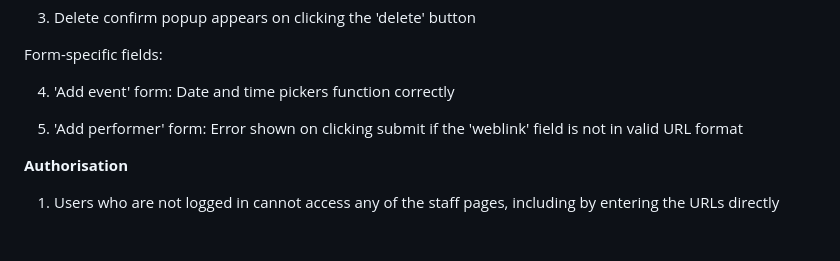
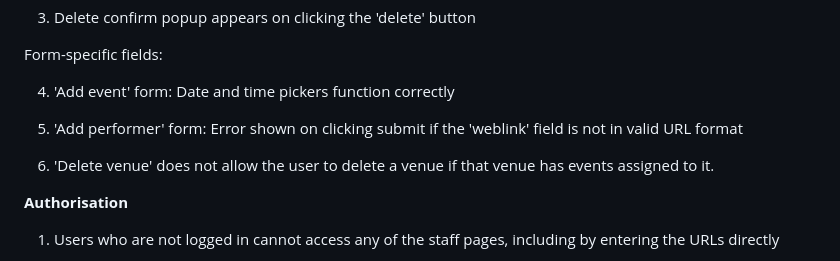
Before and after one commit to charleymroberts/events-manager, a Markdown page: Testing.md, the part around the change. Drawn GitHub-style; blank space fills up the shorter version.

```diff
--- a/Testing.md
+++ b/Testing.md
@@ -173,8 +173,9 @@ Form-specific fields:
 
 4. 'Add event' form: Date and time pickers function correctly
 
+5. 'Add performer' form: Error shown on clicking submit if the 'weblink' field is not in valid URL format
 
-5. 'Add performer' form: Error shown on clicking submit if the 'weblink' field is not in valid URL format
+6. 'Delete venue' does not allow the user to delete a venue if that venue has events assigned to it.
 
 **Authorisation**
 
```
Also changed, not shown: README.md (+2 -2 lines).
